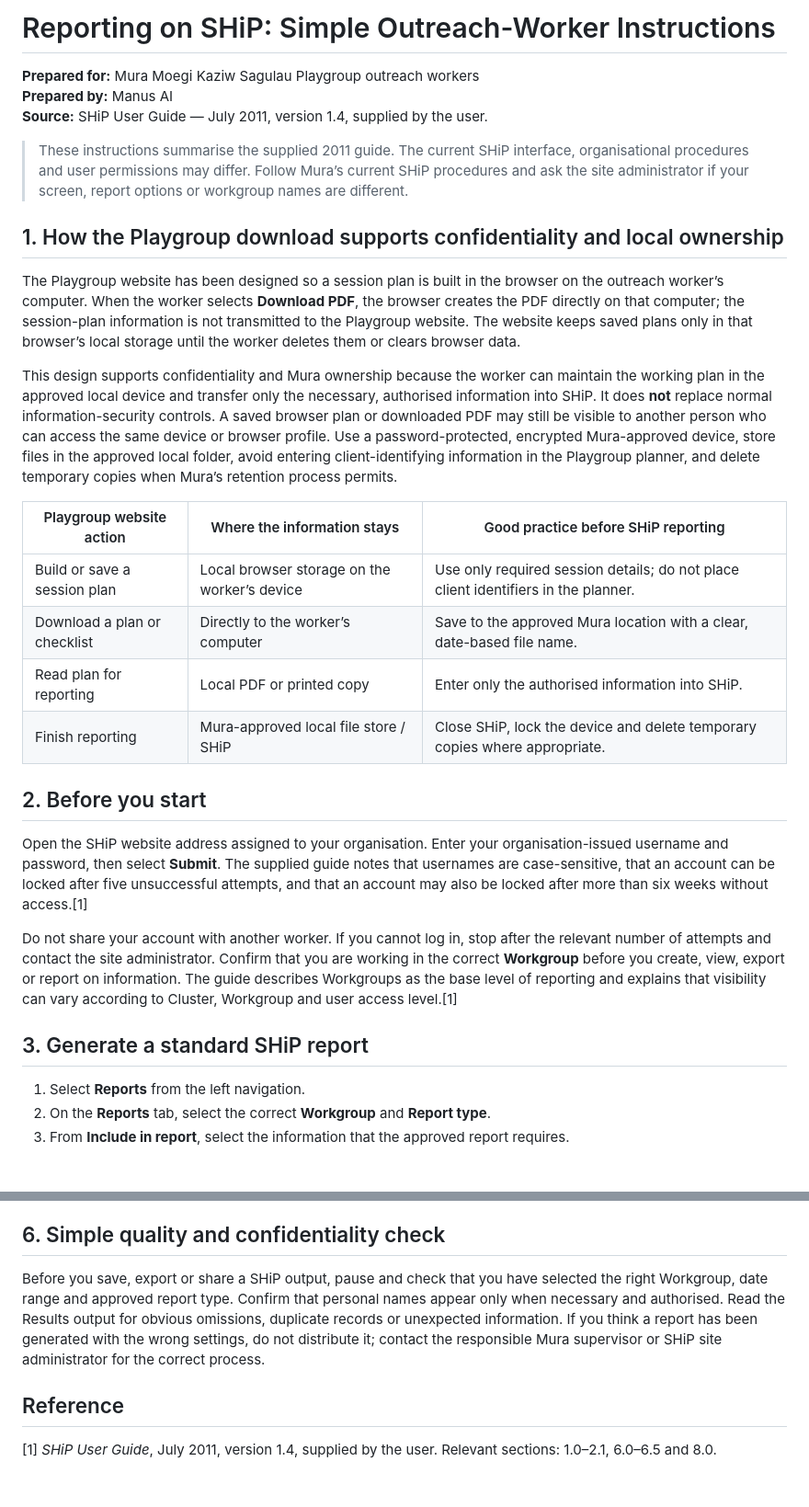
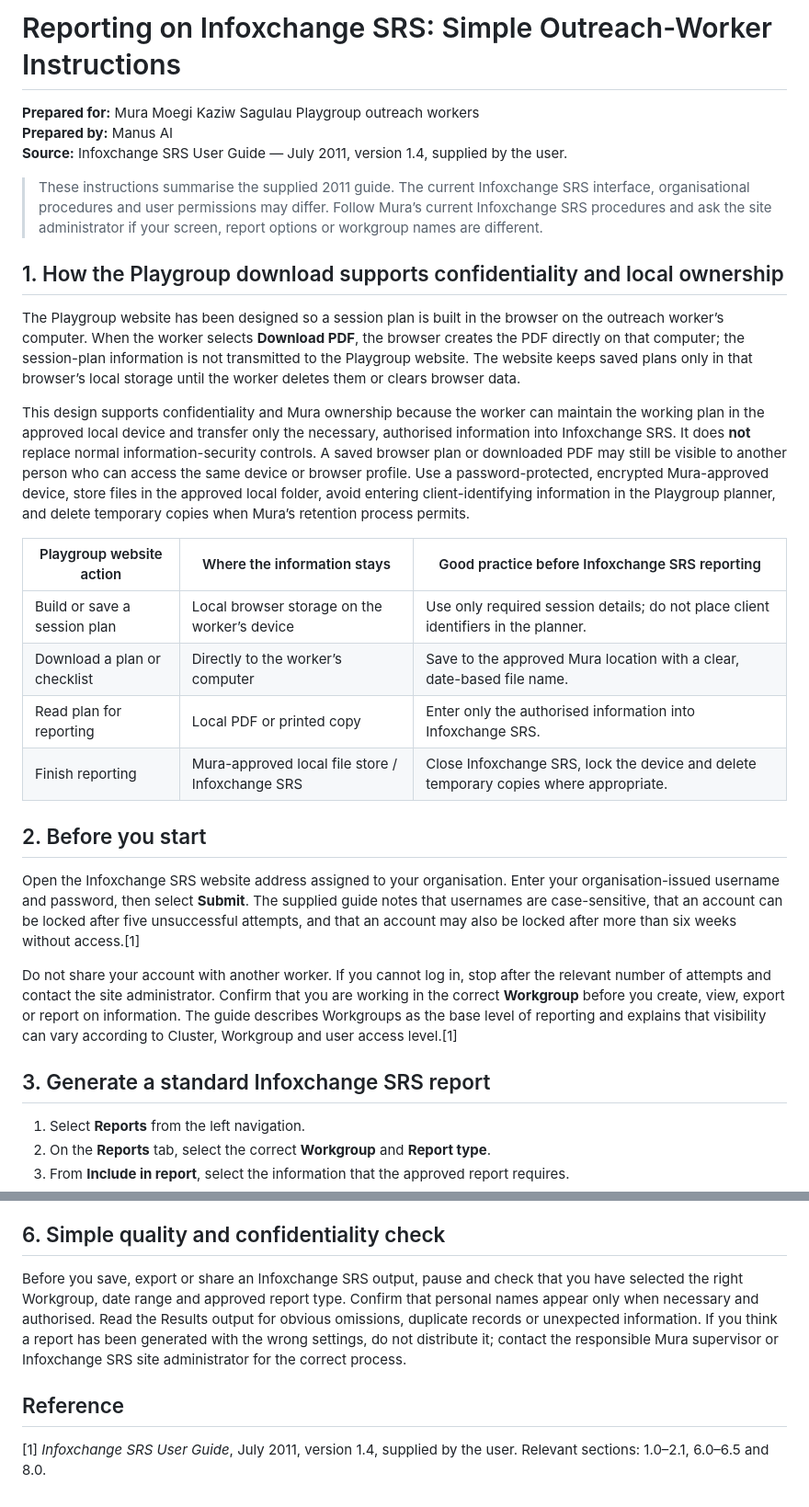
Before and after one commit to FractalCairnsScience/mipla-playgroup-website, a Markdown page: docs/INFOXCHANGE_SRS_REPORTING_INSTRUCTIONS.md, 2 parts joined by grey strips. Shown at 92% size. Drawn GitHub-style; blank space fills up the shorter version.

Commit message:
Rename reporting manual to Infoxchange SRS

```diff
--- a/docs/SHIP_REPORTING_INSTRUCTIONS.md
+++ b/docs/INFOXCHANGE_SRS_REPORTING_INSTRUCTIONS.md
@@ -1,31 +1,31 @@
-# Reporting on SHiP: Simple Outreach-Worker Instructions
+# Reporting on Infoxchange SRS: Simple Outreach-Worker Instructions
 
 **Prepared for:** Mura Moegi Kaziw Sagulau Playgroup outreach workers
 **Prepared by:** Manus AI
-**Source:** SHiP User Guide — July 2011, version 1.4, supplied by the user.
+**Source:** Infoxchange SRS User Guide — July 2011, version 1.4, supplied by the user.
 
-> These instructions summarise the supplied 2011 guide. The current SHiP interface, organisational procedures and user permissions may differ. Follow Mura’s current SHiP procedures and ask the site administrator if your screen, report options or workgroup names are different.
+> These instructions summarise the supplied 2011 guide. The current Infoxchange SRS interface, organisational procedures and user permissions may differ. Follow Mura’s current Infoxchange SRS procedures and ask the site administrator if your screen, report options or workgroup names are different.
 
 ## 1. How the Playgroup download supports confidentiality and local ownership
 
 The Playgroup website has been designed so a session plan is built in the browser on the outreach worker’s computer. When the worker selects **Download PDF**, the browser creates the PDF directly on that computer; the session-plan information is not transmitted to the Playgroup website. The website keeps saved plans only in that browser’s local storage until the worker deletes them or clears browser data.
 
-This design supports confidentiality and Mura ownership because the worker can maintain the working plan in the approved local device and transfer only the necessary, authorised information into SHiP. It does **not** replace normal information-security controls. A saved browser plan or downloaded PDF may still be visible to another person who can access the same device or browser profile. Use a password-protected, encrypted Mura-approved device, store files in the approved local folder, avoid entering client-identifying information in the Playgroup planner, and delete temporary copies when Mura’s retention process permits.
+This design supports confidentiality and Mura ownership because the worker can maintain the working plan in the approved local device and transfer only the necessary, authorised information into Infoxchange SRS. It does **not** replace normal information-security controls. A saved browser plan or downloaded PDF may still be visible to another person who can access the same device or browser profile. Use a password-protected, encrypted Mura-approved device, store files in the approved local folder, avoid entering client-identifying information in the Playgroup planner, and delete temporary copies when Mura’s retention process permits.
 
-| Playgroup website action | Where the information stays | Good practice before SHiP reporting |
+| Playgroup website action | Where the information stays | Good practice before Infoxchange SRS reporting |
 |---|---|---|
 | Build or save a session plan | Local browser storage on the worker’s device | Use only required session details; do not place client identifiers in the planner. |
 | Download a plan or checklist | Directly to the worker’s computer | Save to the approved Mura location with a clear, date-based file name. |
-| Read plan for reporting | Local PDF or printed copy | Enter only the authorised information into SHiP. |
-| Finish reporting | Mura-approved local file store / SHiP | Close SHiP, lock the device and delete temporary copies where appropriate. |
+| Read plan for reporting | Local PDF or printed copy | Enter only the authorised information into Infoxchange SRS. |
+| Finish reporting | Mura-approved local file store / Infoxchange SRS | Close Infoxchange SRS, lock the device and delete temporary copies where appropriate. |
 
 ## 2. Before you start
 
-Open the SHiP website address assigned to your organisation. Enter your organisation-issued username and password, then select **Submit**. The supplied guide notes that usernames are case-sensitive, that an account can be locked after five unsuccessful attempts, and that an account may also be locked after more than six weeks without access.[1]
+Open the Infoxchange SRS website address assigned to your organisation. Enter your organisation-issued username and password, then select **Submit**. The supplied guide notes that usernames are case-sensitive, that an account can be locked after five unsuccessful attempts, and that an account may also be locked after more than six weeks without access.[1]
 
 Do not share your account with another worker. If you cannot log in, stop after the relevant number of attempts and contact the site administrator. Confirm that you are working in the correct **Workgroup** before you create, view, export or report on information. The guide describes Workgroups as the base level of reporting and explains that visibility can vary according to Cluster, Workgroup and user access level.[1]
 
-## 3. Generate a standard SHiP report
+## 3. Generate a standard Infoxchange SRS report
 
 1. Select **Reports** from the left navigation.
 2. On the **Reports** tab, select the correct **Workgroup** and **Report type**.
@@ -70,8 +70,8 @@ For a referral report, select **Reports**, then **Referrals**. Choose the Workgr
 
 ## 6. Simple quality and confidentiality check
 
-Before you save, export or share a SHiP output, pause and check that you have selected the right Workgroup, date range and approved report type. Confirm that personal names appear only when necessary and authorised. Read the Results output for obvious omissions, duplicate records or unexpected information. If you think a report has been generated with the wrong settings, do not distribute it; contact the responsible Mura supervisor or SHiP site administrator for the correct process.
+Before you save, export or share an Infoxchange SRS output, pause and check that you have selected the right Workgroup, date range and approved report type. Confirm that personal names appear only when necessary and authorised. Read the Results output for obvious omissions, duplicate records or unexpected information. If you think a report has been generated with the wrong settings, do not distribute it; contact the responsible Mura supervisor or Infoxchange SRS site administrator for the correct process.
 
 ## Reference
 
-[1] *SHiP User Guide*, July 2011, version 1.4, supplied by the user. Relevant sections: 1.0–2.1, 6.0–6.5 and 8.0.
+[1] *Infoxchange SRS User Guide*, July 2011, version 1.4, supplied by the user. Relevant sections: 1.0–2.1, 6.0–6.5 and 8.0.
```
Also changed, not shown: other parts of docs/INFOXCHANGE_SRS_REPORTING_INSTRUCTIONS.md (+1 -1 lines).
